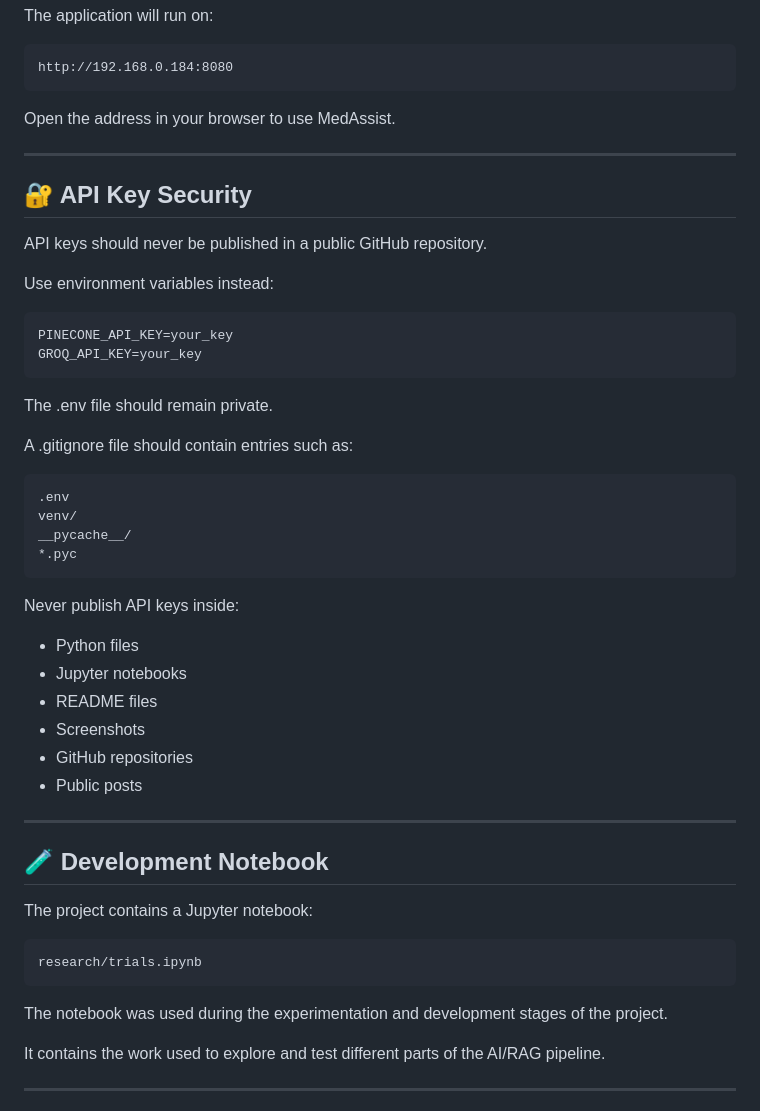
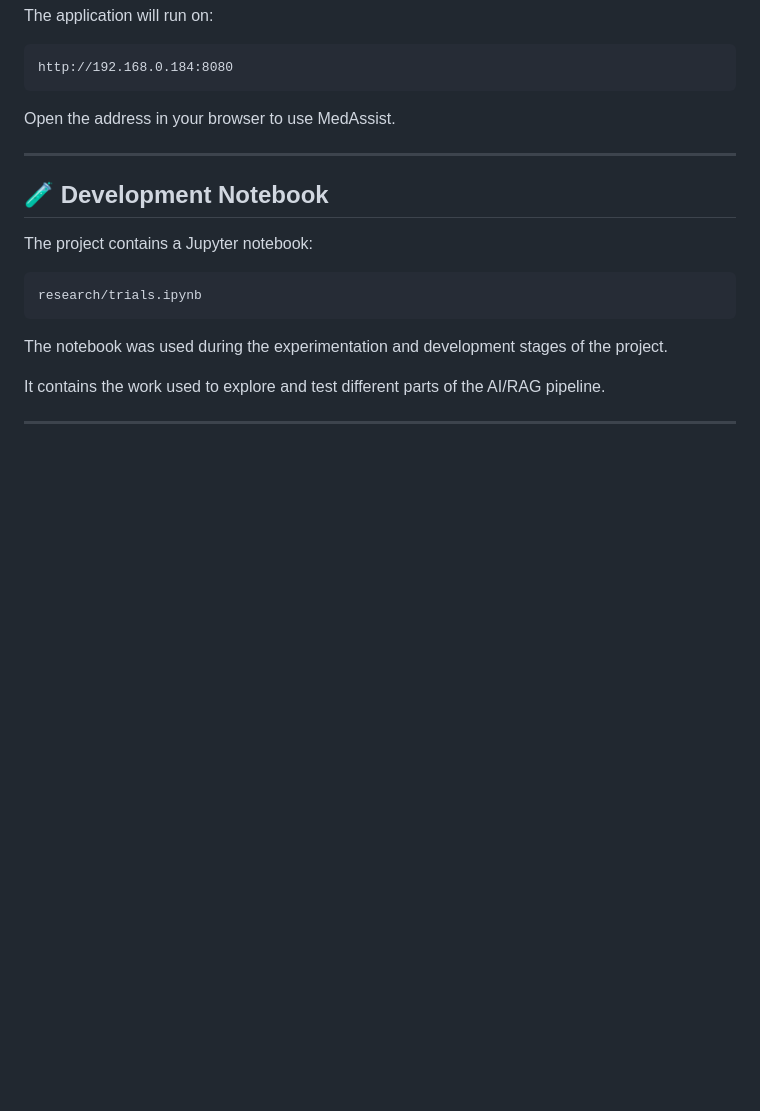
Before and after one commit to AniruddhaChaudhury2006/MedicalChatbot, a Markdown page: README.md, the part around the change. Drawn GitHub-style; blank space fills up the shorter version.

Commit message:
Update README to reflect project details

```diff
--- a/README.md
+++ b/README.md
@@ -393,35 +393,6 @@ Open the address in your browser to use MedAssist.
 
 ---
 
-## 🔐 API Key Security
-
-API keys should never be published in a public GitHub repository.
-
-Use environment variables instead:
-
-    PINECONE_API_KEY=your_key
-    GROQ_API_KEY=your_key
-
-The .env file should remain private.
-
-A .gitignore file should contain entries such as:
-
-    .env
-    venv/
-    __pycache__/
-    *.pyc
-
-Never publish API keys inside:
-
-- Python files
-- Jupyter notebooks
-- README files
-- Screenshots
-- GitHub repositories
-- Public posts
-
----
-
 ## 🧪 Development Notebook
 
 The project contains a Jupyter notebook:
```
